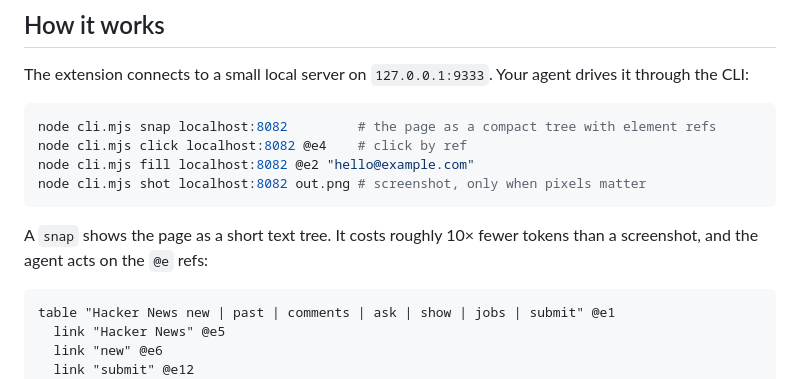
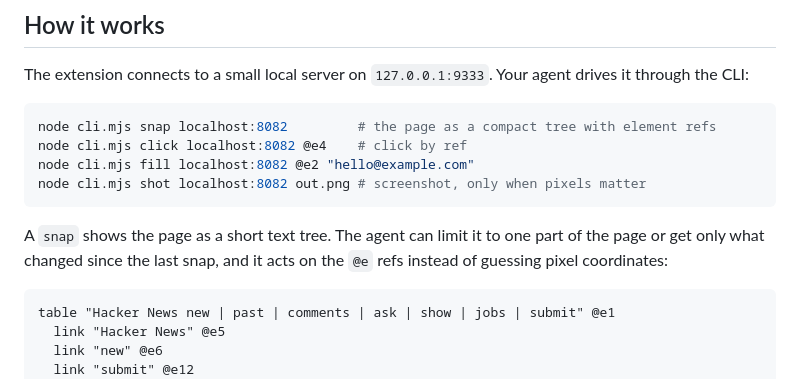
Before and after one commit to siropkin/chrome-bridge, a Markdown page: README.md, the part around the change. Rendered like a GitHub page.

````diff
--- a/README.md
+++ b/README.md
@@ -105,7 +105,7 @@ node cli.mjs fill localhost:8082 @e2 "hello@example.com"
 node cli.mjs shot localhost:8082 out.png # screenshot, only when pixels matter
 ```
 
-A `snap` shows the page as a short text tree. It costs roughly 10× fewer tokens than a screenshot, and the agent acts on the `@e` refs:
+A `snap` shows the page as a short text tree. The agent can limit it to one part of the page or get only what changed since the last snap, and it acts on the `@e` refs instead of guessing pixel coordinates:
 
 ```
 table "Hacker News new | past | comments | ask | show | jobs | submit" @e1
````
Also changed, not shown: README.zh-CN.md (+1 -1 lines).
